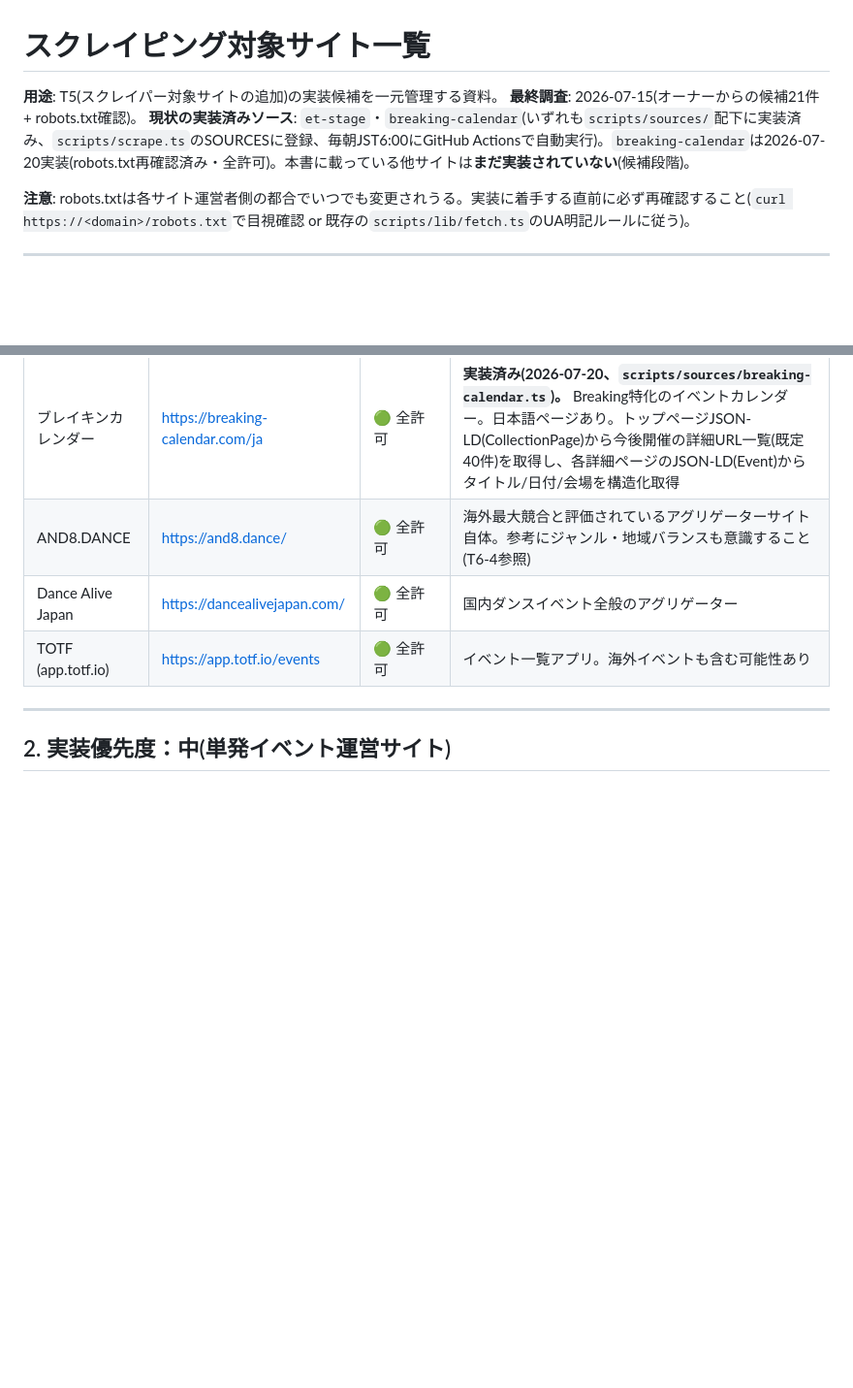
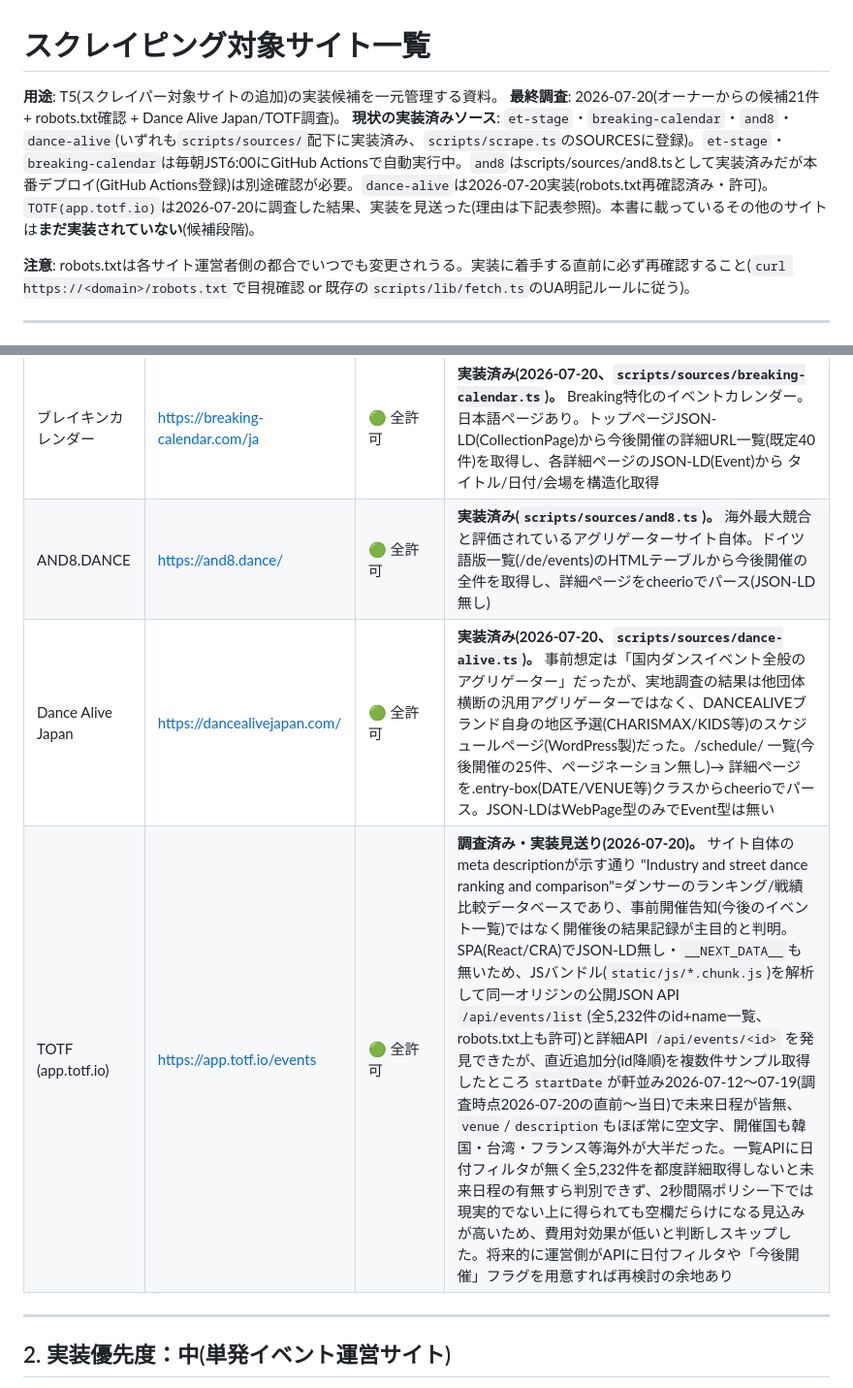
Before and after one commit to cypher-jp/cypher-app, a Markdown page: docs/scraper-sources.md, 2 parts joined by grey strips. Shown at 97% size. Drawn GitHub-style; blank space fills up the shorter version.

```diff
--- a/docs/scraper-sources.md
+++ b/docs/scraper-sources.md
@@ -1,8 +1,8 @@
 # スクレイピング対象サイト一覧
 
 **用途**: T5(スクレイパー対象サイトの追加)の実装候補を一元管理する資料。
-**最終調査**: 2026-07-15(オーナーからの候補21件 + robots.txt確認)。
-**現状の実装済みソース**: `et-stage`・`breaking-calendar`(いずれも`scripts/sources/`配下に実装済み、`scripts/scrape.ts`のSOURCESに登録、毎朝JST6:00にGitHub Actionsで自動実行)。`breaking-calendar`は2026-07-20実装(robots.txt再確認済み・全許可)。本書に載っている他サイトは**まだ実装されていない**(候補段階)。
+**最終調査**: 2026-07-20(オーナーからの候補21件 + robots.txt確認 + Dance Alive Japan/TOTF調査)。
+**現状の実装済みソース**: `et-stage`・`breaking-calendar`・`and8`・`dance-alive`(いずれも`scripts/sources/`配下に実装済み、`scripts/scrape.ts`のSOURCESに登録)。`et-stage`・`breaking-calendar`は毎朝JST6:00にGitHub Actionsで自動実行中。`and8`はscripts/sources/and8.tsとして実装済みだが本番デプロイ(GitHub Actions登録)は別途確認が必要。`dance-alive`は2026-07-20実装(robots.txt再確認済み・許可)。`TOTF(app.totf.io)`は2026-07-20に調査した結果、実装を見送った(理由は下記表参照)。本書に載っているその他のサイトは**まだ実装されていない**(候補段階)。
 
 **注意**: robots.txtは各サイト運営者側の都合でいつでも変更されうる。実装に着手する直前に必ず再確認すること(`curl https://<domain>/robots.txt`で目視確認 or 既存の`scripts/lib/fetch.ts`のUA明記ルールに従う)。
 
@@ -15,9 +15,9 @@
 | サイト | URL | robots.txt | メモ |
 |---|---|---|---|
 | ブレイキンカレンダー | https://breaking-calendar.com/ja | 🟢 全許可 | **実装済み(2026-07-20、`scripts/sources/breaking-calendar.ts`)。** Breaking特化のイベントカレンダー。日本語ページあり。トップページJSON-LD(CollectionPage)から今後開催の詳細URL一覧(既定40件)を取得し、各詳細ページのJSON-LD(Event)から タイトル/日付/会場を構造化取得 |
-| AND8.DANCE | https://and8.dance/ | 🟢 全許可 | 海外最大競合と評価されているアグリゲーターサイト自体。参考にジャンル・地域バランスも意識すること(T6-4参照) |
-| Dance Alive Japan | https://dancealivejapan.com/ | 🟢 全許可 | 国内ダンスイベント全般のアグリゲーター |
-| TOTF (app.totf.io) | https://app.totf.io/events | 🟢 全許可 | イベント一覧アプリ。海外イベントも含む可能性あり |
+| AND8.DANCE | https://and8.dance/ | 🟢 全許可 | **実装済み(`scripts/sources/and8.ts`)。** 海外最大競合と評価されているアグリゲーターサイト自体。ドイツ語版一覧(/de/events)のHTMLテーブルから今後開催の全件を取得し、詳細ページをcheerioでパース(JSON-LD無し) |
+| Dance Alive Japan | https://dancealivejapan.com/ | 🟢 全許可 | **実装済み(2026-07-20、`scripts/sources/dance-alive.ts`)。** 事前想定は「国内ダンスイベント全般のアグリゲーター」だったが、実地調査の結果は他団体横断の汎用アグリゲーターではなく、DANCEALIVEブランド自身の地区予選(CHARISMAX/KIDS等)のスケジュールページ(WordPress製)だった。/schedule/ 一覧(今後開催の25件、ページネーション無し)→ 詳細ページを.entry-box(DATE/VENUE等)クラスからcheerioでパース。JSON-LDはWebPage型のみでEvent型は無い |
+| TOTF (app.totf.io) | https://app.totf.io/events | 🟢 全許可 | **調査済み・実装見送り(2026-07-20)。** サイト自体のmeta descriptionが示す通り "Industry and street dance ranking and comparison"=ダンサーのランキング/戦績比較データベースであり、事前開催告知(今後のイベント一覧)ではなく開催後の結果記録が主目的と判明。SPA(React/CRA)でJSON-LD無し・`__NEXT_DATA__`も無いため、JSバンドル(`static/js/*.chunk.js`)を解析して同一オリジンの公開JSON API `/api/events/list`(全5,232件のid+name一覧、robots.txt上も許可)と詳細API `/api/events/<id>` を発見できたが、直近追加分(id降順)を複数件サンプル取得したところ`startDate`が軒並み2026-07-12〜07-19(調査時点2026-07-20の直前〜当日)で未来日程が皆無、`venue`/`description`もほぼ常に空文字、開催国も韓国・台湾・フランス等海外が大半だった。一覧APIに日付フィルタが無く全5,232件を都度詳細取得しないと未来日程の有無すら判別できず、2秒間隔ポリシー下では現実的でない上に得られても空欄だらけになる見込みが高いため、費用対効果が低いと判断しスキップした。将来的に運営側がAPIに日付フィルタや「今後開催」フラグを用意すれば再検討の余地あり |
 
 ---
 
```
